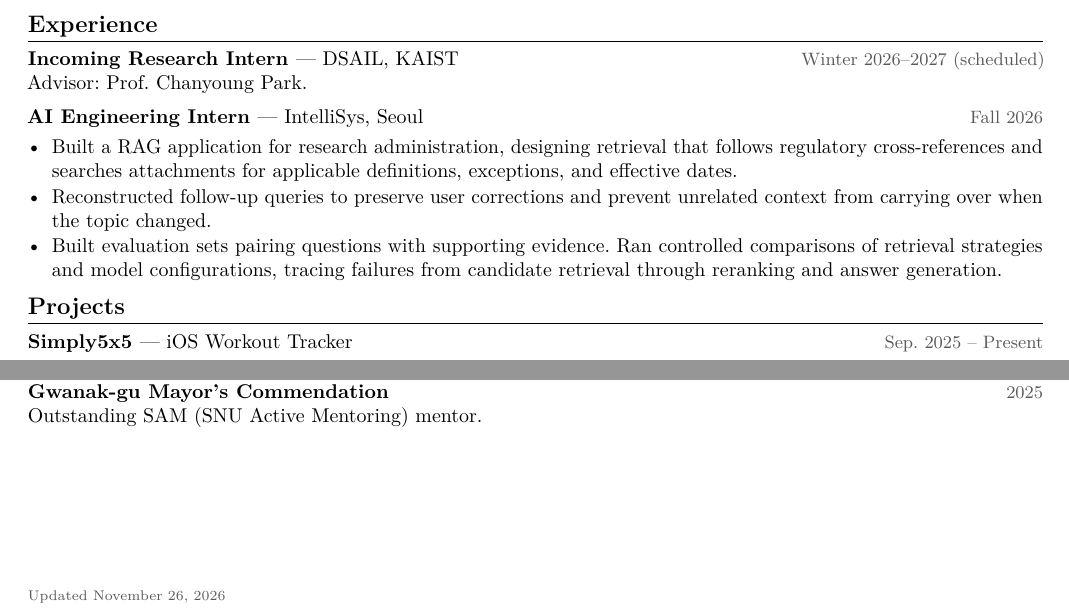
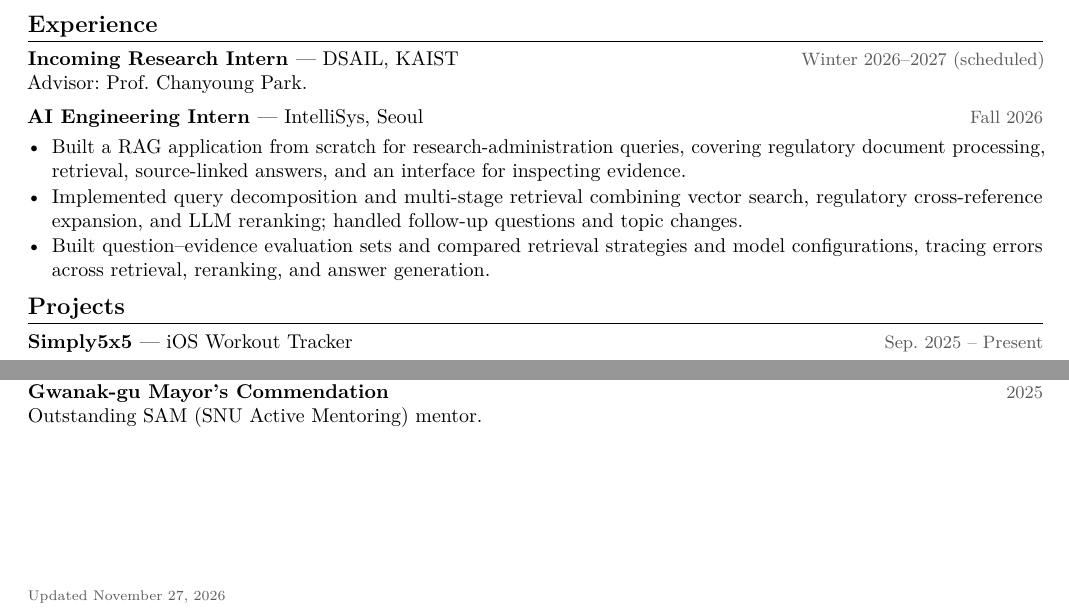
Before and after one commit to saturdayynightlive/saturdayynightlive.github.io, a LaTeX CV (Hwan_Ji_CV.tex): two parts of the page, joined at a grey line, cut so that both start at the same text. Compiled offline with pdfLaTeX.

Commit message:
Clarify IntelliSys engineering experience

```diff
--- a/Hwan_Ji_CV.tex
+++ b/Hwan_Ji_CV.tex
@@ -38,9 +38,9 @@ Advisor: Prof. Chanyoung Park.\par
 \vspace{5pt}
 \entry{AI Engineering Intern \textnormal{--- IntelliSys, Seoul}}{Fall 2026}
 \begin{itemize}
-\item Built a RAG application for research administration, designing retrieval that follows regulatory cross-references and searches attachments for applicable definitions, exceptions, and effective dates.
-\item Reconstructed follow-up queries to preserve user corrections and prevent unrelated context from carrying over when the topic changed.
-\item Built evaluation sets pairing questions with supporting evidence. Ran controlled comparisons of retrieval strategies and model configurations, tracing failures from candidate retrieval through reranking and answer generation.
+\item Built a RAG application from scratch for research-administration queries, covering regulatory document processing, retrieval, source-linked answers, and an interface for inspecting evidence.
+\item Implemented query decomposition and multi-stage retrieval combining vector search, regulatory cross-reference expansion, and LLM reranking; handled follow-up questions and topic changes.
+\item Built question--evidence evaluation sets and compared retrieval strategies and model configurations, tracing errors across retrieval, reranking, and answer generation.
 \end{itemize}
 
 \cvsection{Projects}
@@ -78,5 +78,5 @@ Three-year scholarship.
 Outstanding SAM (SNU Active Mentoring) mentor.
 
 \vfill
-{\scriptsize\color{muted}Updated November 26, 2026}
+{\scriptsize\color{muted}Updated November 27, 2026}
 \end{document}
```
Also changed, not shown: Hwan_Ji_CV.pdf.
